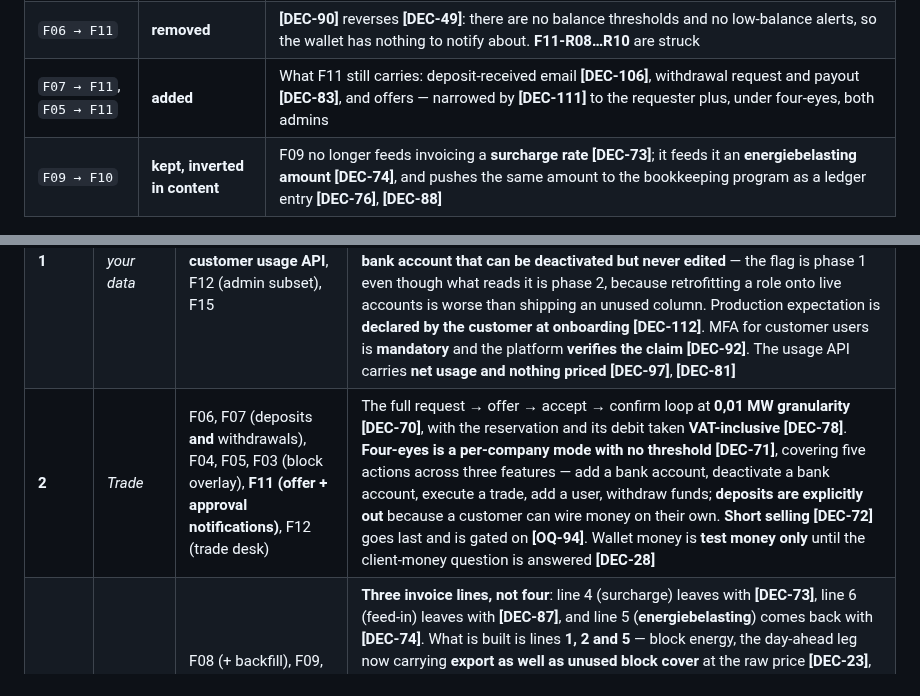
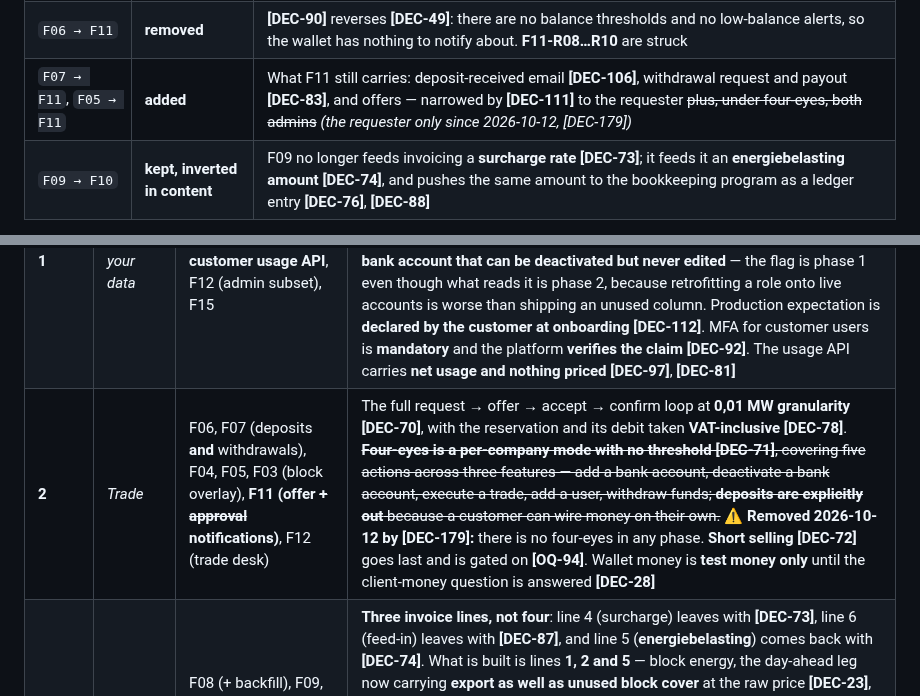
Before and after one commit to lukastosic-ifd/peakpowerspecs, a Markdown page: specs/10-features/README.md, 2 parts joined by grey strips. Drawn GitHub-style.

```diff
--- a/specs/10-features/README.md
+++ b/specs/10-features/README.md
@@ -154,7 +154,7 @@ a redraw:
 | --- | --- | --- |
 | `F06 → F10` | **removed** | **[DEC-77]** reverses **[AS-12]**: the wallet funds trading only, and no delivery invoice is ever settled from it. Invoicing and the wallet are now two money paths that do not touch |
 | `F06 → F11` | **removed** | **[DEC-90]** reverses **[DEC-49]**: there are no balance thresholds and no low-balance alerts, so the wallet has nothing to notify about. **F11-R08…R10** are struck |
-| `F07 → F11`, `F05 → F11` | **added** | What F11 still carries: deposit-received email **[DEC-106]**, withdrawal request and payout **[DEC-83]**, and offers — narrowed by **[DEC-111]** to the requester plus, under four-eyes, both admins |
+| `F07 → F11`, `F05 → F11` | **added** | What F11 still carries: deposit-received email **[DEC-106]**, withdrawal request and payout **[DEC-83]**, and offers — narrowed by **[DEC-111]** to the requester ~~plus, under four-eyes, both admins~~ *(the requester only since 2026-10-12, [DEC-179])* |
 | `F09 → F10` | **kept, inverted in content** | F09 no longer feeds invoicing a **surcharge rate** **[DEC-73]**; it feeds it an **energiebelasting amount** **[DEC-74]**, and pushes the same amount to the bookkeeping program as a ledger entry **[DEC-76]**, **[DEC-88]** |
 
 Three nodes are new, and all three are outside the platform:
@@ -183,7 +183,7 @@ answered no customer invoice can be issued at all — not late, not unnumbered,
 | --- | --- | --- | --- |
 | **0** | *Unblock* | — | Two dependencies on people outside the team: **Entra tenant access** **[DEC-66]** and **name the bookkeeping program** **[OQ-69]**, the latter blocking phase 3 outright. **[DEC-107]** attaches work to the second: the chart of accounts and the tax-code mapping **do not exist and must be built**, now carrying an energiebelasting ledger account **[DEC-74]** and a VAT rate per account **[DEC-76]** |
 | **1** | *See your data* | F13, F01, F02, F03 (read-only), the **customer usage API**, F12 (admin subset), F15 | Accurate interval data per EAN, scoped to one customer company on every query. No money moves. The PoC has **no sign-in** **[DEC-20]**, so what this phase proves is tenancy isolation and the ingestion pipeline. F02 is built as a **BRP port with one PVNed adapter** **[DEC-69]**, configured as a `brp` row rather than hard-wired. F01 ships the **admin flag** on a customer account **[DEC-71]** and a **bank account that can be deactivated but never edited** — the flag is phase 1 even though what reads it is phase 2, because retrofitting a role onto live accounts is worse than shipping an unused column. Production expectation is **declared by the customer at onboarding** **[DEC-112]**. MFA for customer users is **mandatory** and the platform **verifies the claim** **[DEC-92]**. The usage API carries **net usage and nothing priced** **[DEC-97]**, **[DEC-81]** |
-| **2** | *Trade* | F06, F07 (deposits **and** withdrawals), F04, F05, F03 (block overlay), **F11 (offer + approval notifications)**, F12 (trade desk) | The full request → offer → accept → confirm loop at **0,01 MW granularity [DEC-70]**, with the reservation and its debit taken **VAT-inclusive [DEC-78]**. **Four-eyes is a per-company mode with no threshold [DEC-71]**, covering five actions across three features — add a bank account, deactivate a bank account, execute a trade, add a user, withdraw funds; **deposits are explicitly out** because a customer can wire money on their own. **Short selling [DEC-72]** goes last and is gated on **[OQ-94]**. Wallet money is **test money only** until the client-money question is answered **[DEC-28]** |
+| **2** | *Trade* | F06, F07 (deposits **and** withdrawals), F04, F05, F03 (block overlay), **F11 (offer ~~+ approval~~ notifications)**, F12 (trade desk) | The full request → offer → accept → confirm loop at **0,01 MW granularity [DEC-70]**, with the reservation and its debit taken **VAT-inclusive [DEC-78]**. ~~**Four-eyes is a per-company mode with no threshold [DEC-71]**, covering five actions across three features — add a bank account, deactivate a bank account, execute a trade, add a user, withdraw funds; **deposits are explicitly out** because a customer can wire money on their own.~~ ⚠ **Removed 2026-10-12 by [DEC-179]:** there is no four-eyes in any phase. **Short selling [DEC-72]** goes last and is gated on **[OQ-94]**. Wallet money is **test money only** until the client-money question is answered **[DEC-28]** |
 | **3** | *Settle* | F08 (+ backfill), F09, F10, rest of F11, F12 (invoice run, bracket admin) | **Three invoice lines, not four**: line 4 (surcharge) leaves with **[DEC-73]**, line 6 (feed-in) leaves with **[DEC-87]**, and line 5 (**energiebelasting**) comes back with **[DEC-74]**. What is built is lines **1, 2 and 5** — block energy, the day-ahead leg now carrying **export as well as unused block cover** at the raw price **[DEC-23]**, **[DEC-87]**, and energiebelasting. The platform **pushes drafts and ledger entries** **[DEC-88]**; numbering, the PDF, the email and VAT are the bookkeeping program's **[DEC-89]**, **[DEC-76]**. Corrections are **continuous, not annual** **[DEC-99]**, on reconciliation data that **does** arrive after the 10-working-day window **[DEC-98]**, with **no materiality threshold** **[DEC-100]**. Backfill depth is no longer a cliff **[DEC-75]** |
 | **4** | *Polish* | F14, remaining Should/Could items | Public site — no price teaser **[DEC-27]**, **no CMS: content is files in the repository [DEC-93]**, branded from the existing guidelines at peakpower.nl **[DEC-94]**. Self-service onboarding, reporting |
 
```
Also changed, not shown: other parts of specs/10-features/README.md (+7 -6 lines).
